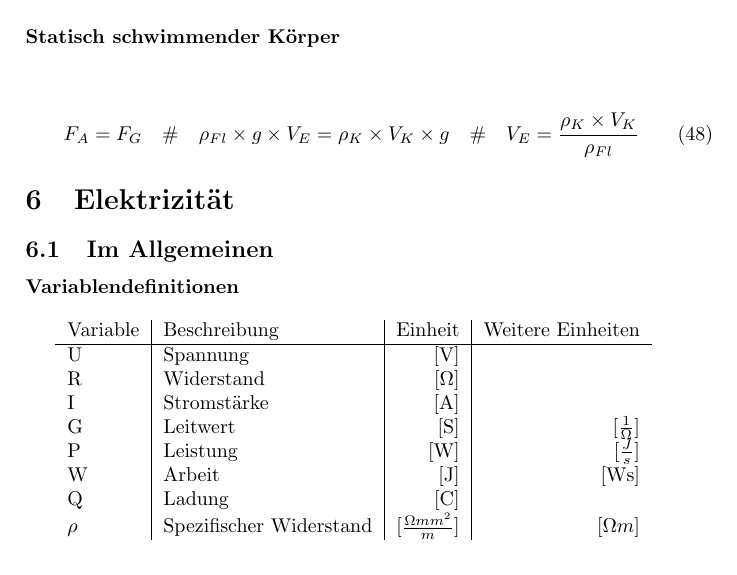
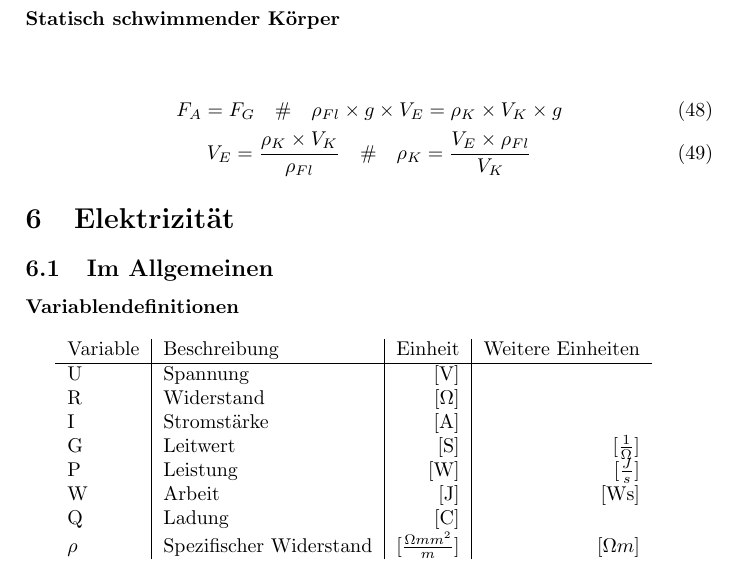
Before and after one commit to lukee910/formulary, a LaTeX document (physics/physics.tex): part of page 10 of 11, cut so that both start at the same text. Compiled offline with pdfLaTeX.

Commit message:
Statisch schwimmende Körper

```diff
--- a/physics/physics.tex
+++ b/physics/physics.tex
@@ -536,13 +536,15 @@ Achtung: Nur auf Gase anwenden. Bei Verwendung von STP $p_0...$ anstatt $p_2...$
 
 \lbparagraph{Statisch schwimmender Körper}
 
-\begin{equation}
+\begin{gather}
     F_A = F_G
     \eqsp{}
     {\rho}_{Fl} \times g \times V_E = {\rho}_K \times V_K \times g
+    \\
+    V_E = \frac{{\rho}_K \times V_K}{{\rho}_{Fl}}
     \eqsp{}
-    V_E = \frac{{\rho}_K \times V_K}{{\rho}_{Fl}}
-\end{equation}
+    {\rho}_K = \frac{V_E \times {\rho}_{Fl}}{V_K}
+\end{gather}
 
 \section{Elektrizität}
 
```
Also changed, not shown: physics/physics.pdf.
